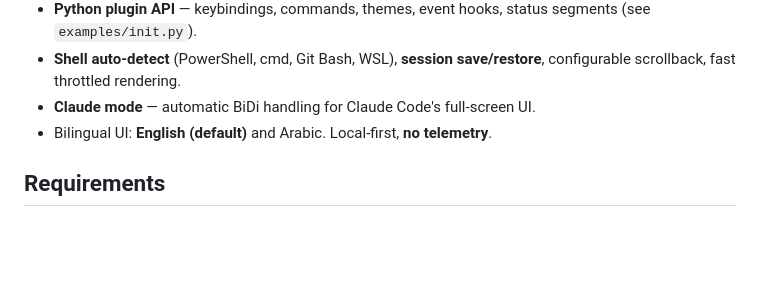
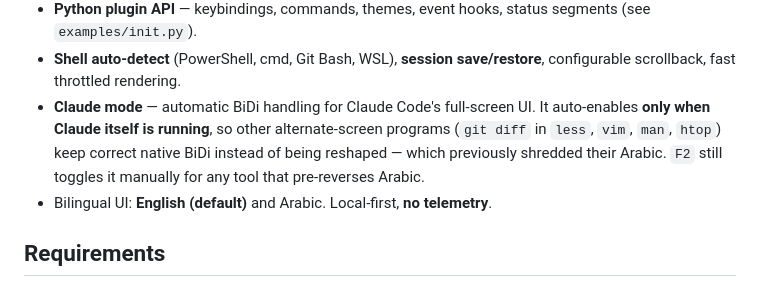
Before and after one commit to jaqop/EasyTer, a Markdown page: README.md, the part around the change. Rendered like a GitHub page; blank space fills up the shorter version.

```diff
--- a/README.md
+++ b/README.md
@@ -58,7 +58,11 @@ WSL, Claude Code, vim, …).
   segments (see `examples/init.py`).
 - **Shell auto-detect** (PowerShell, cmd, Git Bash, WSL), **session save/restore**,
   configurable scrollback, fast throttled rendering.
-- **Claude mode** — automatic BiDi handling for Claude Code's full-screen UI.
+- **Claude mode** — automatic BiDi handling for Claude Code's full-screen UI. It
+  auto-enables **only when Claude itself is running**, so other alternate-screen
+  programs (`git diff` in `less`, `vim`, `man`, `htop`) keep correct native BiDi
+  instead of being reshaped — which previously shredded their Arabic. `F2` still
+  toggles it manually for any tool that pre-reverses Arabic.
 - Bilingual UI: **English (default)** and Arabic. Local-first, **no telemetry**.
 
 ## Requirements
```
Also changed, not shown: README.ar.md (+5 -1 lines).
